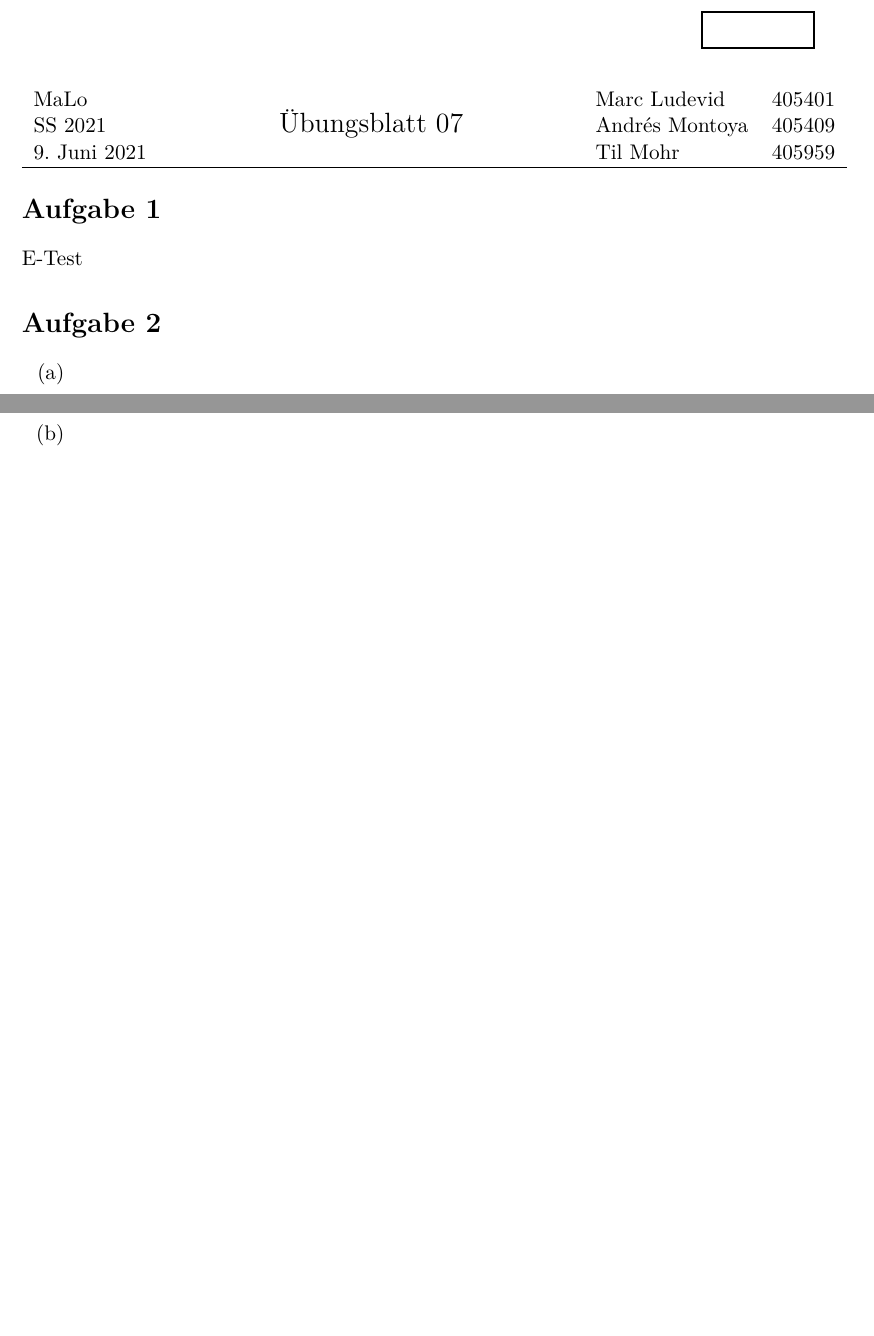
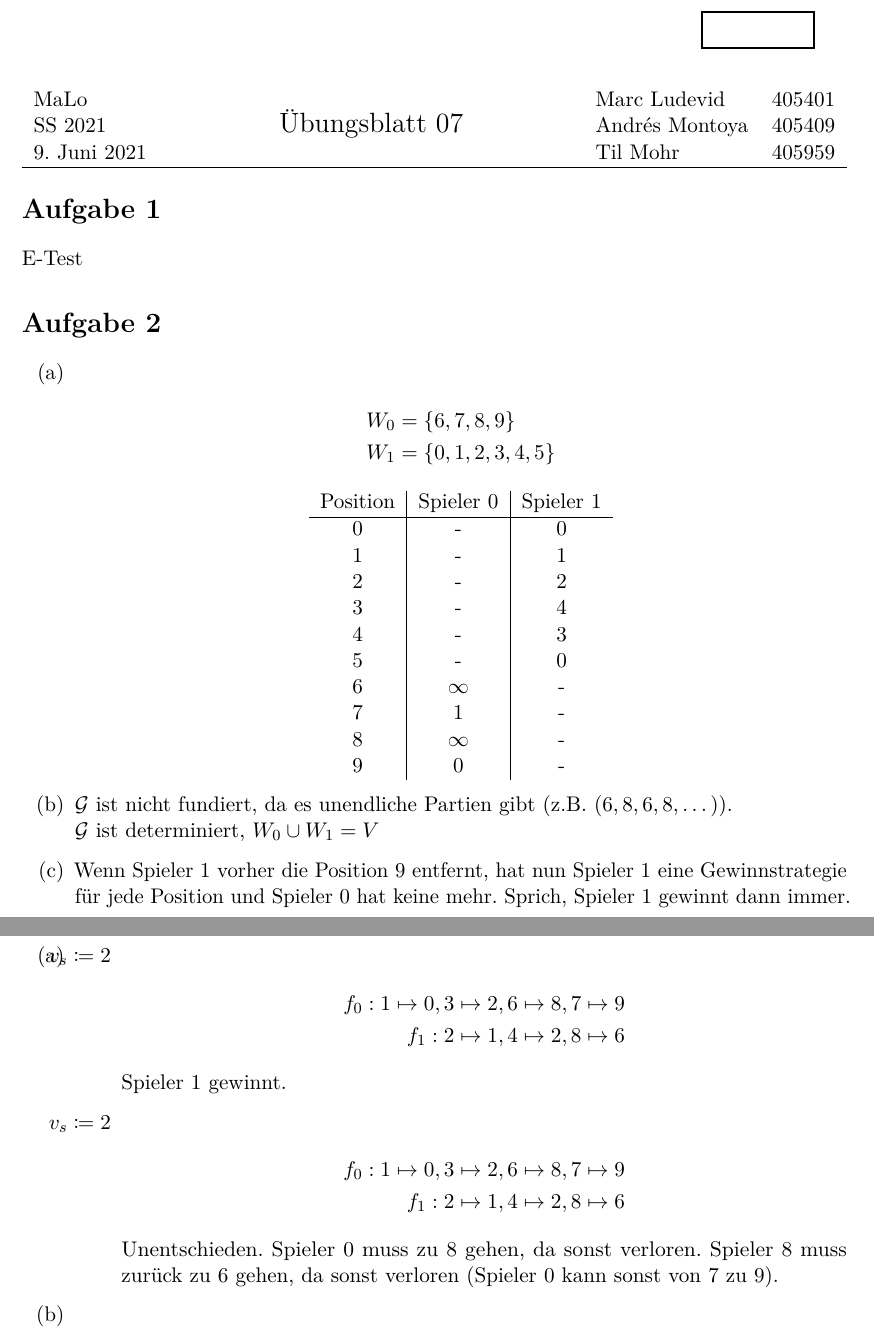
Before and after one commit to CodingTil/-2021---Mathematische-Logik---Aufgaben, a LaTeX document (Blatt 07/07.tex): two parts of pages 1 and 2 of 5, joined at a grey line, cut so that both start at the same text, the shorter picture padded with empty space. Compiled offline with pdfLaTeX.

Commit message:
Blatt 07 bissl

```diff
--- a/Blatt 07/07.tex
+++ b/Blatt 07/07.tex
@@ -134,9 +134,29 @@ E-Test
 
 \section*{Aufgabe 2}
 \begin{enumerate}[label=(\alph*)]
-	\item
-	\item
-	\item
+	\item	\begin{align*}
+				W_0 &= \{6,7,8,9\} \\
+				W_1 &= \{0,1,2,3,4,5\}
+			\end{align*}
+			\begin{center}
+			\begin{tabular}{c|c|c}
+				Position	& Spieler $0$	& Spieler $1$	\\
+				\hline
+				0 & - & 0 \\
+				1 & - & 1 \\
+				2 & - & 2 \\
+				3 & - & 4 \\
+				4 & - & 3 \\
+				5 & - & 0 \\
+				6 & $\infty$ & - \\
+				7 & 1 & - \\
+				8 & $\infty$ & - \\
+				9 & 0 & - \\
+			\end{tabular}
+			\end{center}
+	\item	$\mathcal{G}$ ist nicht fundiert, da es unendliche Partien gibt (z.B. $(6,8,6,8,\dots)$).\\
+			$\mathcal{G}$ ist determiniert, $W_0 \cup W_1 = V$
+	\item	Wenn Spieler $1$ vorher die Position $9$ entfernt, hat nun Spieler $1$ eine Gewinnstrategie für jede Position und Spieler $0$ hat keine mehr. Sprich, Spieler $1$ gewinnt dann immer.
 \end{enumerate}
 
 
@@ -145,7 +165,18 @@ E-Test
 
 \section*{Aufgabe 3}
 \begin{enumerate}[label=(\alph*)]
-	\item
+	\item	\begin{enumerate}
+				\item[{$v_s \coloneqq 2$}]	\begin{align*}
+												f_0: 1 \mapsto 0, 3 \mapsto 2, 6 \mapsto 8, 7 \mapsto 9 \\
+												f_1: 2 \mapsto 1, 4 \mapsto 2, 8 \mapsto 6
+											\end{align*}
+											Spieler $1$ gewinnt.
+				\item[{$v_s \coloneqq 2$}]	\begin{align*}
+												f_0: 1 \mapsto 0, 3 \mapsto 2, 6 \mapsto 8, 7 \mapsto 9 \\
+												f_1: 2 \mapsto 1, 4 \mapsto 2, 8 \mapsto 6
+											\end{align*}
+											Unentschieden. Spieler $0$ muss zu $8$ gehen, da sonst verloren. Spieler $8$ muss zurück zu $6$ gehen, da sonst verloren (Spieler $0$ kann sonst von $7$ zu $9$).
+			\end{enumerate}
 	\item
 \end{enumerate}
 
```
Also changed, not shown: Blatt 07/07.pdf.
